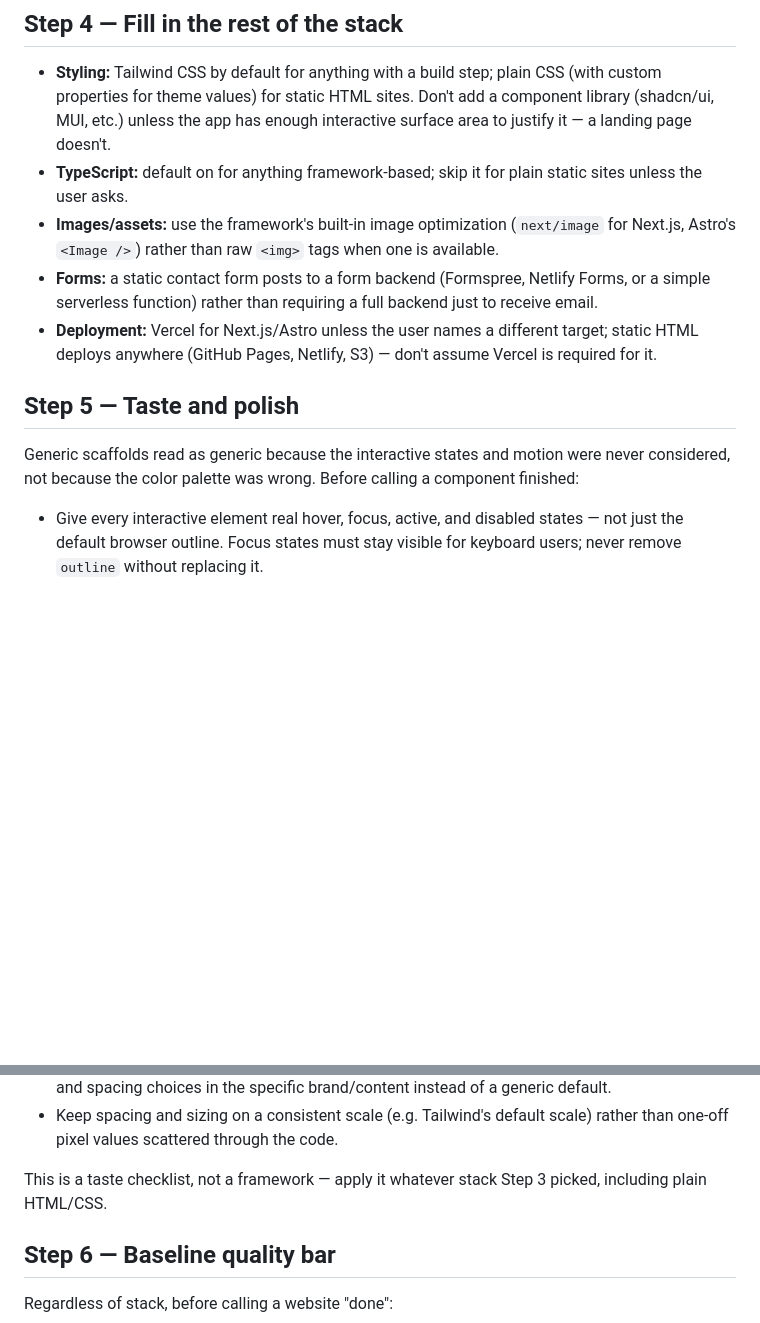
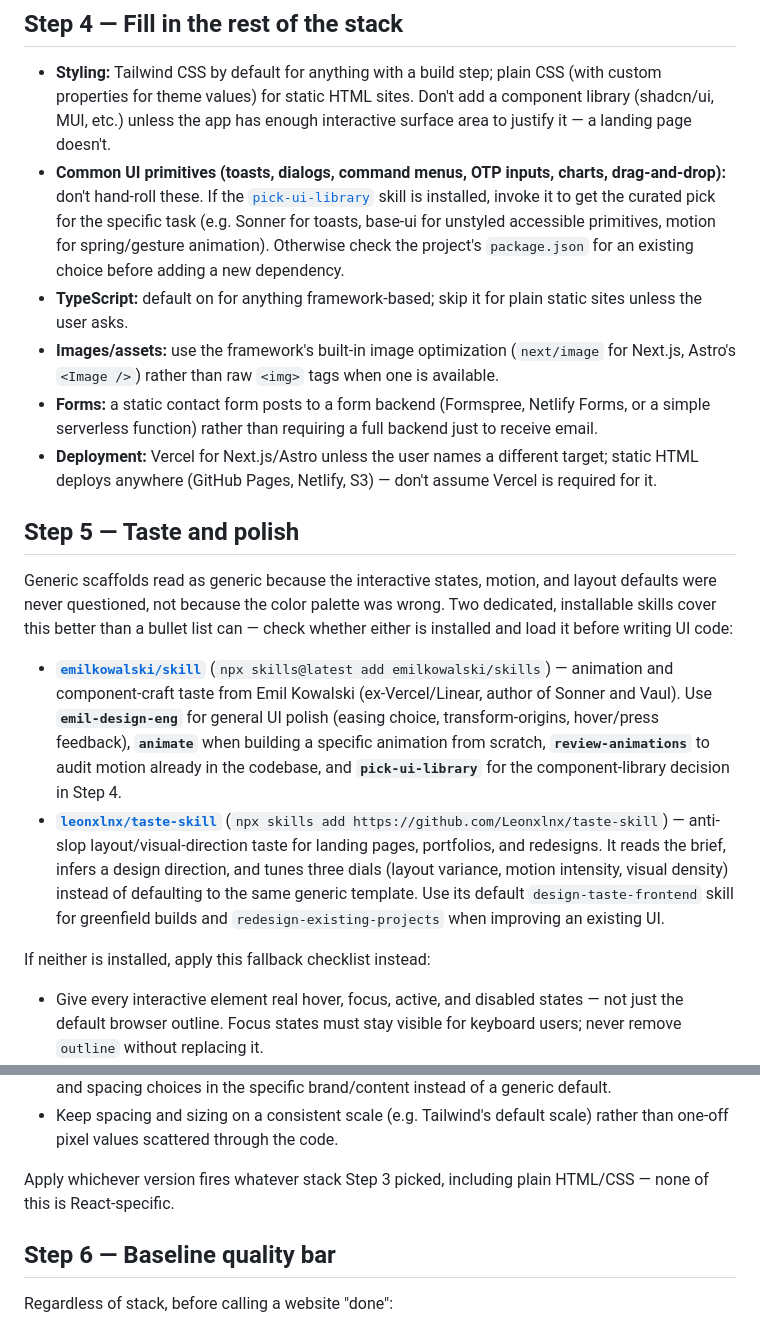
Before and after one commit to bocimayer/ai-era-engineering-skills, a Markdown page: skills/website-builder/SKILL.md, 2 parts joined by grey strips. Rendered like a GitHub page; blank space fills up the shorter version.

Commit message:
Reference real taste/animation skills instead of ad-hoc checklist
Verified two public, installable skill packages (emilkowalski/skill and
leonxlnx/taste-skill) and pointed Step 4/5 at their specific skills
(pick-ui-library, emil-design-eng, animate, review-animations,
design-taste-frontend) instead of hand-writing taste rules, keeping the
old checklist only as a fallback for when neither is installed.

Co-Authored-By: Claude Sonnet 5 <noreply@anthropic.com>
Claude-Session: https://claude.ai/code/session_019b8DFvzUakrzskVhuD3fx4

```diff
--- a/skills/website-builder/SKILL.md
+++ b/skills/website-builder/SKILL.md
@@ -68,6 +68,13 @@ the opposite mistake.
   plain CSS (with custom properties for theme values) for static HTML sites.
   Don't add a component library (shadcn/ui, MUI, etc.) unless the app has
   enough interactive surface area to justify it — a landing page doesn't.
+- **Common UI primitives (toasts, dialogs, command menus, OTP inputs,
+  charts, drag-and-drop):** don't hand-roll these. If the
+  [`pick-ui-library`](https://github.com/emilkowalski/skill) skill is
+  installed, invoke it to get the curated pick for the specific task
+  (e.g. Sonner for toasts, base-ui for unstyled accessible primitives,
+  motion for spring/gesture animation). Otherwise check the project's
+  `package.json` for an existing choice before adding a new dependency.
 - **TypeScript:** default on for anything framework-based; skip it for
   plain static sites unless the user asks.
 - **Images/assets:** use the framework's built-in image optimization
@@ -82,9 +89,30 @@ the opposite mistake.
 
 ## Step 5 — Taste and polish
 
-Generic scaffolds read as generic because the interactive states and motion
-were never considered, not because the color palette was wrong. Before
-calling a component finished:
+Generic scaffolds read as generic because the interactive states, motion,
+and layout defaults were never questioned, not because the color palette was
+wrong. Two dedicated, installable skills cover this better than a bullet
+list can — check whether either is installed and load it before writing UI
+code:
+
+- **[`emilkowalski/skill`](https://github.com/emilkowalski/skill)**
+  (`npx skills@latest add emilkowalski/skills`) — animation and
+  component-craft taste from Emil Kowalski (ex-Vercel/Linear, author of
+  Sonner and Vaul). Use **`emil-design-eng`** for general UI polish
+  (easing choice, transform-origins, hover/press feedback), **`animate`**
+  when building a specific animation from scratch, **`review-animations`**
+  to audit motion already in the codebase, and **`pick-ui-library`** for
+  the component-library decision in Step 4.
+- **[`leonxlnx/taste-skill`](https://github.com/leonxlnx/taste-skill)**
+  (`npx skills add https://github.com/Leonxlnx/taste-skill`) — anti-slop
+  layout/visual-direction taste for landing pages, portfolios, and
+  redesigns. It reads the brief, infers a design direction, and tunes
+  three dials (layout variance, motion intensity, visual density) instead
+  of defaulting to the same generic template. Use its default
+  `design-taste-frontend` skill for greenfield builds and
+  `redesign-existing-projects` when improving an existing UI.
+
+If neither is installed, apply this fallback checklist instead:
 
 - Give every interactive element real hover, focus, active, and disabled
   states — not just the default browser outline. Focus states must stay
@@ -103,8 +131,8 @@ calling a component finished:
 - Keep spacing and sizing on a consistent scale (e.g. Tailwind's default
   scale) rather than one-off pixel values scattered through the code.
 
-This is a taste checklist, not a framework — apply it whatever stack Step 3
-picked, including plain HTML/CSS.
+Apply whichever version fires whatever stack Step 3 picked, including plain
+HTML/CSS — none of this is React-specific.
 
 ## Step 6 — Baseline quality bar
 
```
